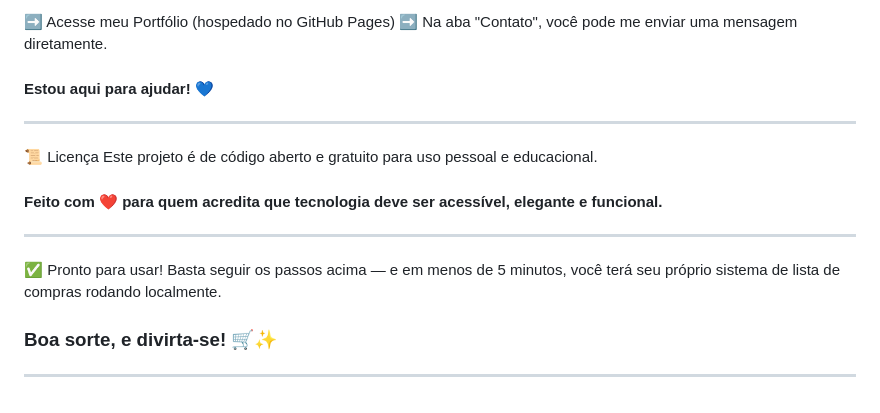
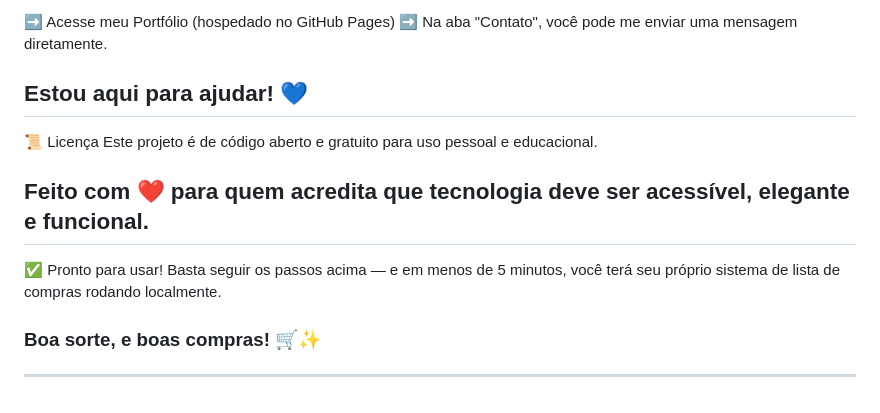
Before and after one commit to rayssarrsilva/ListaCompras, a Markdown page: README.md, the part around the change. GitHub-like rendering.

```diff
--- a/README.md
+++ b/README.md
@@ -93,15 +93,15 @@ Se você seguiu todos os passos e ainda assim não funcionou, sinta-se à vontad
 ➡️ Acesse meu Portfólio (hospedado no GitHub Pages)
 ➡️ Na aba "Contato", você pode me enviar uma mensagem diretamente.
 
-#### Estou aqui para ajudar! 💙
+Estou aqui para ajudar! 💙
 ---
 📜 Licença
 Este projeto é de código aberto e gratuito para uso pessoal e educacional.
 
-#### Feito com ❤️ para quem acredita que tecnologia deve ser acessível, elegante e funcional.
+Feito com ❤️ para quem acredita que tecnologia deve ser acessível, elegante e funcional.
 ---
 ✅ Pronto para usar!
 Basta seguir os passos acima — e em menos de 5 minutos, você terá seu próprio sistema de lista de compras rodando localmente.
 
-### Boa sorte, e divirta-se! 🛒✨
+### Boa sorte, e boas compras! 🛒✨
 ---
```
